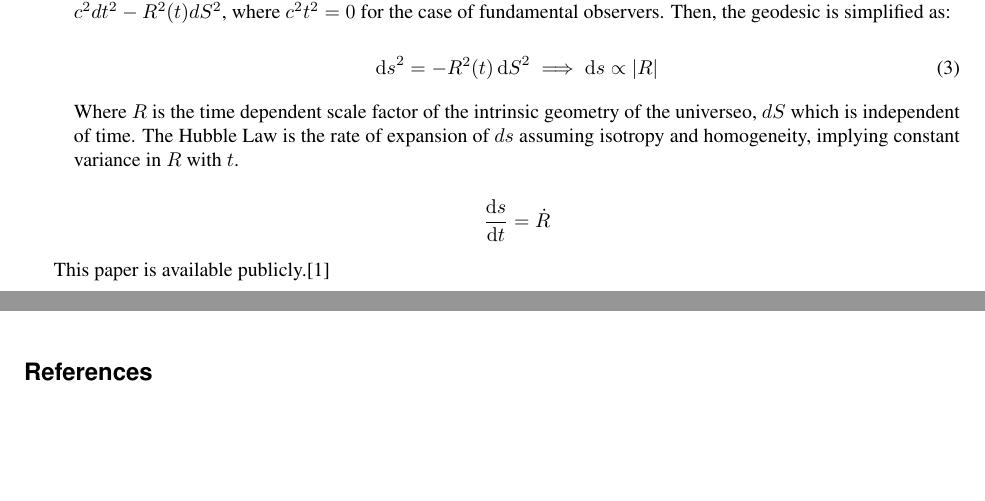
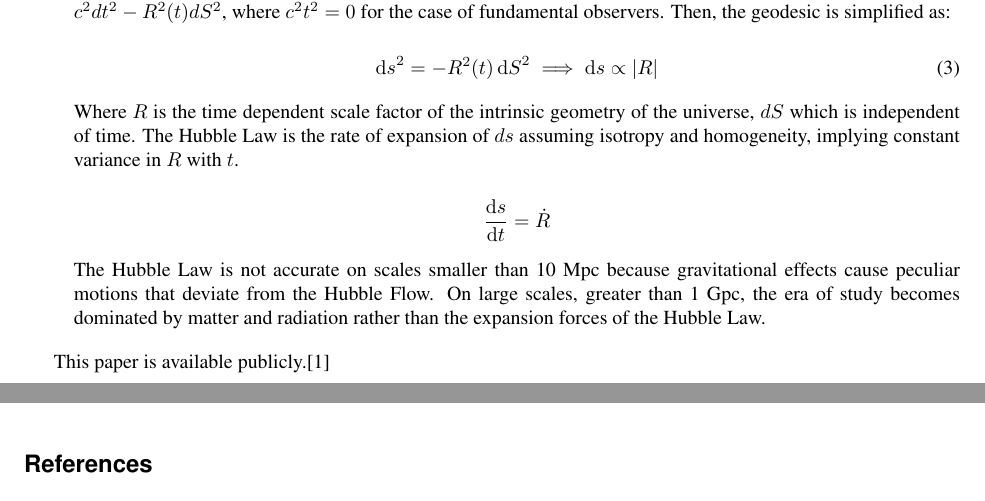
Before and after one commit to ahayden/cosmology, a LaTeX document (cos-w3.tex): two parts of pages 2 and 3 of 3, joined at a grey line, cut so that both start at the same text, the shorter picture padded with empty space. Compiled offline with pdfLaTeX.

Commit message:
complete cos-3w

```diff
--- a/cos-w3.tex
+++ b/cos-w3.tex
@@ -132,13 +132,17 @@
       \end{equation}
 
       Where \(R\) is the time dependent scale factor of the intrinsic
-      geometry of the universeo, \(dS\) which is independent of time.
+      geometry of the universe, \(dS\) which is independent of time.
       The Hubble Law is the rate of expansion of \(ds\) assuming isotropy
       and homogeneity, implying constant variance in \(R\) with \(t\).
 
       \[ \frac{\dd{s}}{\dd{t}} = \dot{R} \]
 
-
+      The Hubble Law is not accurate on scales smaller than 10 Mpc because
+      gravitational effects cause peculiar motions that deviate from the
+      Hubble Flow. On large scales, greater than 1 Gpc, the era of study
+      becomes dominated by matter and radiation rather than the expansion
+      forces of the Hubble Law.
 
 \end{enumerate}
 
```
